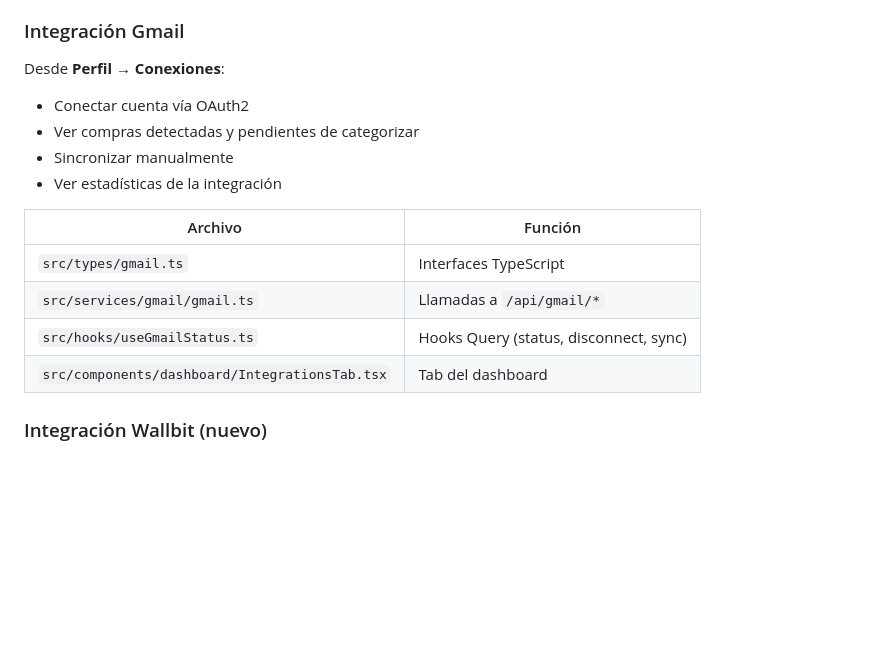
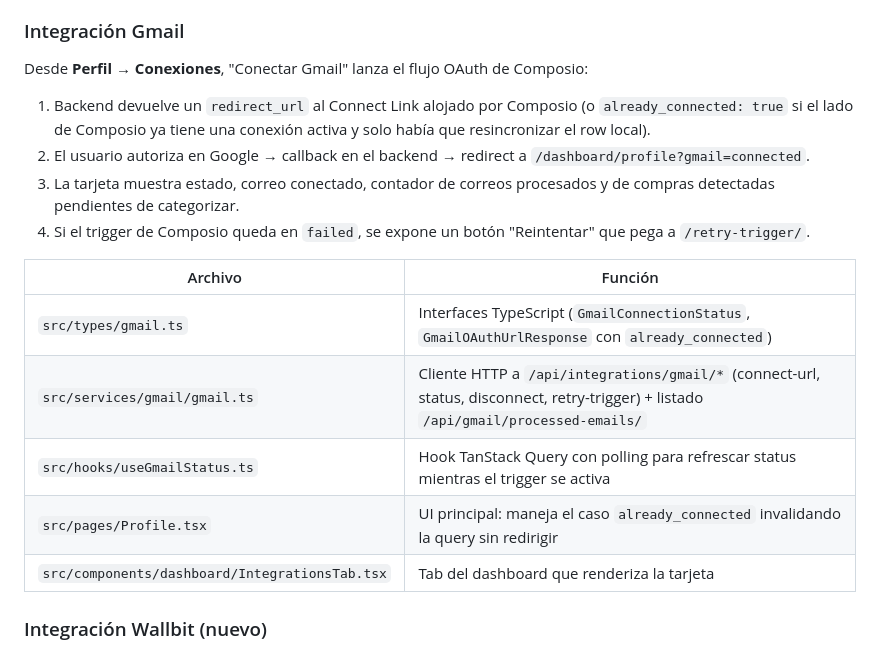
Before and after one commit to Jjat00/tresqu-frontend, a Markdown page: README.md, the part around the change. Drawn GitHub-style; blank space fills up the shorter version.

Commit message:
docs(gmail): describe Composio-based flow in README
Actualiza la sección "Integración Gmail" para reflejar el flujo real
post-migración: backend devuelve `already_connected` para evitar un
segundo OAuth cuando la cuenta ya está conectada en Composio, los
endpoints viven bajo `/api/integrations/gmail/*`, y la tarjeta tiene
botón de reintento cuando el trigger queda en `failed`. Lista los
archivos del frontend involucrados (incluye Profile.tsx).

Co-Authored-By: Claude Opus 4.7 (1M context) <noreply@anthropic.com>

```diff
--- a/README.md
+++ b/README.md
@@ -218,19 +218,20 @@ Disponible como widget flotante en todo el dashboard.
 
 ### Integración Gmail
 
-Desde **Perfil → Conexiones**:
+Desde **Perfil → Conexiones**, "Conectar Gmail" lanza el flujo OAuth de Composio:
 
-- Conectar cuenta vía OAuth2
-- Ver compras detectadas y pendientes de categorizar
-- Sincronizar manualmente
-- Ver estadísticas de la integración
+1. Backend devuelve un `redirect_url` al Connect Link alojado por Composio (o `already_connected: true` si el lado de Composio ya tiene una conexión activa y solo había que resincronizar el row local).
+2. El usuario autoriza en Google → callback en el backend → redirect a `/dashboard/profile?gmail=connected`.
+3. La tarjeta muestra estado, correo conectado, contador de correos procesados y de compras detectadas pendientes de categorizar.
+4. Si el trigger de Composio queda en `failed`, se expone un botón "Reintentar" que pega a `/retry-trigger/`.
 
 | Archivo | Función |
 |---------|---------|
-| `src/types/gmail.ts` | Interfaces TypeScript |
-| `src/services/gmail/gmail.ts` | Llamadas a `/api/gmail/*` |
-| `src/hooks/useGmailStatus.ts` | Hooks Query (status, disconnect, sync) |
-| `src/components/dashboard/IntegrationsTab.tsx` | Tab del dashboard |
+| `src/types/gmail.ts` | Interfaces TypeScript (`GmailConnectionStatus`, `GmailOAuthUrlResponse` con `already_connected`) |
+| `src/services/gmail/gmail.ts` | Cliente HTTP a `/api/integrations/gmail/*` (connect-url, status, disconnect, retry-trigger) + listado `/api/gmail/processed-emails/` |
+| `src/hooks/useGmailStatus.ts` | Hook TanStack Query con polling para refrescar status mientras el trigger se activa |
+| `src/pages/Profile.tsx` | UI principal: maneja el caso `already_connected` invalidando la query sin redirigir |
+| `src/components/dashboard/IntegrationsTab.tsx` | Tab del dashboard que renderiza la tarjeta |
 
 ### Integración Wallbit (nuevo)
 
```
